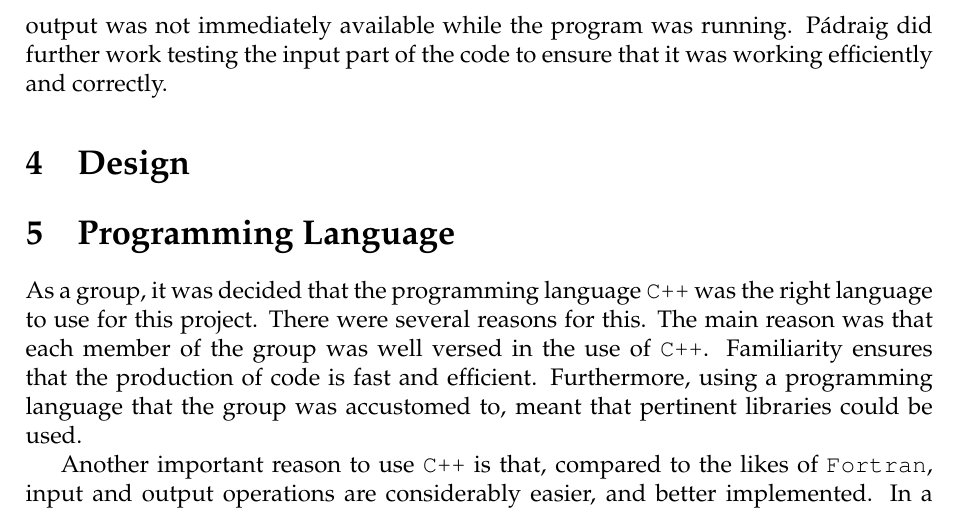
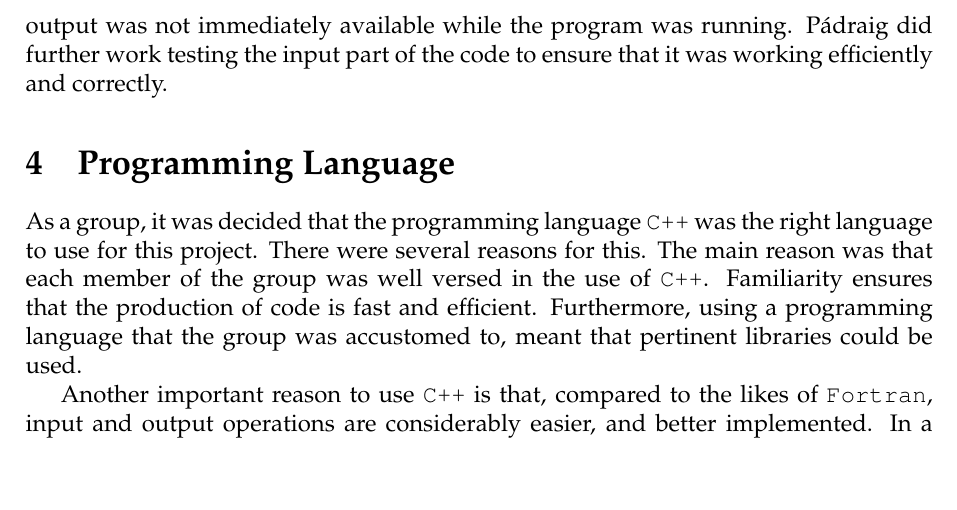
Before and after one commit to thisiscian/MSC-ProgrammingSkills-hare-and-puma, a LaTeX document (Group_Report/report.tex, which reads Group_Report/design.tex): part of page 4 of 9, cut so that both start at the same text, the shorter picture padded with empty space. Compiled offline with pdfLaTeX.

Commit message:
got rid of design.tex

```diff
--- a/Group_Report/design.tex
+++ /dev/null
@@ -1 +0,0 @@
-\section{Design}
```
Also changed, not shown: Group_Report/report.tex (+0 -1 lines).
